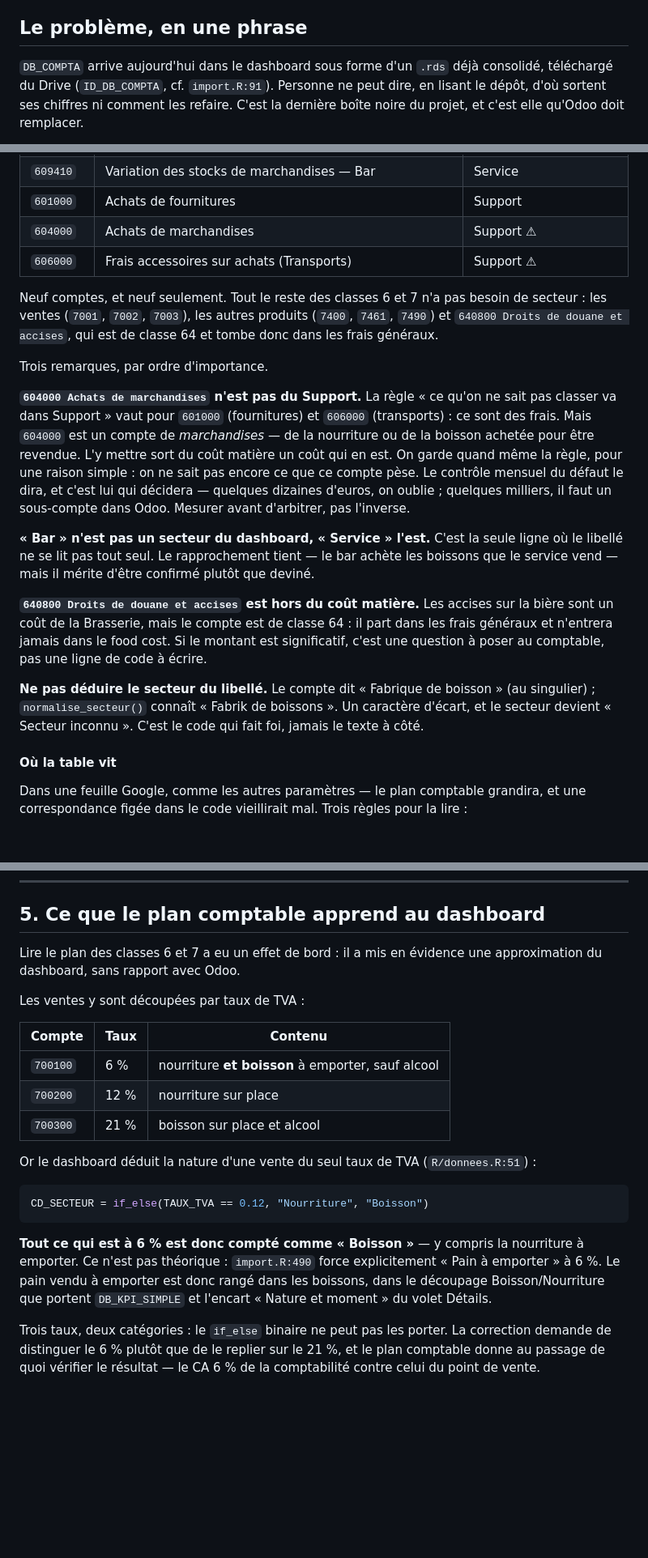
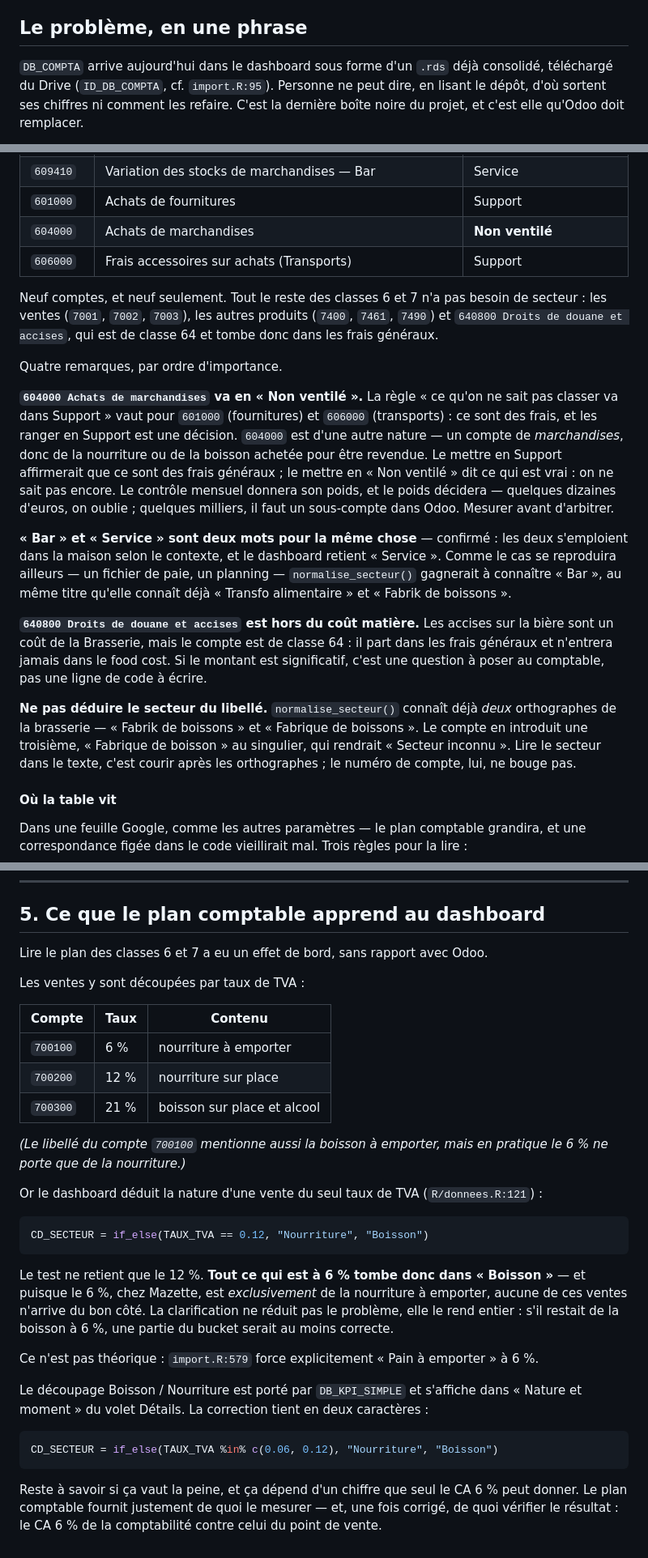
Before and after one commit to tdelc/Mazette-Public, a Markdown page: docs/odoo.md, 3 parts joined by grey strips. Shown at 81% size. Rendered like a GitHub page; blank space fills up the shorter version.

Commit message:
Merge sql, et les arbitrages de Thomas sur la table des secteurs
La branche devient une branche de dev : sql y est mergé, sans conflit. Le
document s'en trouve d'aplomb — R/sources_travail.R et R/analyse.R existent
enfin ici, et la refonte de Détails avec. Les six références de ligne que le
merge a décalées sont corrigées, chacune vérifiée.

604000 Achats de marchandises passe en « Non ventilé » plutôt qu'en Support.
Support est une décision, « Non ventilé » est un aveu : tant qu'on ignore ce
que ce compte de marchandises pèse, c'est l'aveu qui est exact. Le contrôle
mensuel donnera le poids, et le poids décidera.

Bar et Service sont confirmés équivalents — deux mots pour la même chose selon
le contexte. D'où une suggestion : normalise_secteur() gagnerait à connaître
« Bar », comme elle connaît déjà deux orthographes de la brasserie. Le compte
comptable en introduit d'ailleurs une troisième, au singulier, qui rendrait
« Secteur inconnu » — raison de plus pour lire le numéro et jamais le libellé.

Le 6 % est rectifié : il ne porte que de la nourriture à emporter. Mais cette
précision ne lève pas le biais du if_else binaire de CD_SECTEUR, elle l'étend —
s'il restait de la boisson à 6 %, une partie du bucket serait au moins juste.
Là, aucune de ces ventes n'arrive du bon côté. Reste à mesurer ce que le 6 %
pèse avant de décider si la correction en vaut la peine.

Co-Authored-By: Claude Opus 5 <noreply@anthropic.com>
Claude-Session: https://claude.ai/code/session_018yqSrUpQZK18htCbhPxojN

````diff
--- a/docs/odoo.md
+++ b/docs/odoo.md
@@ -6,7 +6,7 @@
 ## Le problème, en une phrase
 
 `DB_COMPTA` arrive aujourd'hui dans le dashboard sous forme d'un `.rds` déjà
-consolidé, téléchargé du Drive (`ID_DB_COMPTA`, cf. `import.R:91`). Personne ne
+consolidé, téléchargé du Drive (`ID_DB_COMPTA`, cf. `import.R:95`). Personne ne
 peut dire, en lisant le dépôt, d'où sortent ses chiffres ni comment les refaire.
 C'est la dernière boîte noire du projet, et c'est elle qu'Odoo doit remplacer.
 
@@ -212,30 +212,31 @@ bar — et l'achat va toujours avec sa variation de stock.
 | `604100` | Achats de marchandises — Bar                                         | Service                    |
 | `609410` | Variation des stocks de marchandises — Bar                           | Service                    |
 | `601000` | Achats de fournitures                                                | Support                    |
-| `604000` | Achats de marchandises                                               | Support ⚠                  |
-| `606000` | Frais accessoires sur achats (Transports)                            | Support ⚠                  |
+| `604000` | Achats de marchandises                                               | **Non ventilé**            |
+| `606000` | Frais accessoires sur achats (Transports)                            | Support                    |
 
 Neuf comptes, et neuf seulement. Tout le reste des classes 6 et 7 n'a pas besoin
 de secteur : les ventes (`7001`, `7002`, `7003`), les autres produits (`7400`,
 `7461`, `7490`) et `640800 Droits de douane et accises`, qui est de classe 64
 et tombe donc dans les frais généraux.
 
-Trois remarques, par ordre d'importance.
+Quatre remarques, par ordre d'importance.
 
-**`604000 Achats de marchandises` n'est pas du Support.** La règle « ce qu'on ne
-sait pas classer va dans Support » vaut pour `601000` (fournitures) et `606000`
-(transports) : ce sont des frais. Mais `604000` est un compte de
-*marchandises* — de la nourriture ou de la boisson achetée pour être revendue.
-L'y mettre sort du coût matière un coût qui en est. On garde quand même la règle,
-pour une raison simple : on ne sait pas encore ce que ce compte pèse. Le contrôle
-mensuel du défaut le dira, et c'est lui qui décidera — quelques dizaines d'euros,
-on oublie ; quelques milliers, il faut un sous-compte dans Odoo. Mesurer avant
-d'arbitrer, pas l'inverse.
+**`604000 Achats de marchandises` va en « Non ventilé ».** La règle « ce qu'on
+ne sait pas classer va dans Support » vaut pour `601000` (fournitures) et
+`606000` (transports) : ce sont des frais, et les ranger en Support est une
+décision. `604000` est d'une autre nature — un compte de *marchandises*, donc de
+la nourriture ou de la boisson achetée pour être revendue. Le mettre en Support
+affirmerait que ce sont des frais généraux ; le mettre en « Non ventilé » dit ce
+qui est vrai : on ne sait pas encore. Le contrôle mensuel donnera son poids, et
+le poids décidera — quelques dizaines d'euros, on oublie ; quelques milliers, il
+faut un sous-compte dans Odoo. Mesurer avant d'arbitrer.
 
-**« Bar » n'est pas un secteur du dashboard, « Service » l'est.** C'est la seule
-ligne où le libellé ne se lit pas tout seul. Le rapprochement tient — le bar
-achète les boissons que le service vend — mais il mérite d'être confirmé plutôt
-que deviné.
+**« Bar » et « Service » sont deux mots pour la même chose** — confirmé : les
+deux s'emploient dans la maison selon le contexte, et le dashboard retient
+« Service ». Comme le cas se reproduira ailleurs — un fichier de paie, un
+planning — `normalise_secteur()` gagnerait à connaître « Bar », au même titre
+qu'elle connaît déjà « Transfo alimentaire » et « Fabrik de boissons ».
 
 **`640800 Droits de douane et accises` est hors du coût matière.** Les accises
 sur la bière sont un coût de la Brasserie, mais le compte est de classe 64 :
@@ -243,10 +244,11 @@ il part dans les frais généraux et n'entrera jamais dans le food cost. Si le
 montant est significatif, c'est une question à poser au comptable, pas une ligne
 de code à écrire.
 
-**Ne pas déduire le secteur du libellé.** Le compte dit « Fabrique de boisson »
-(au singulier) ; `normalise_secteur()` connaît « Fabrik de boissons ». Un
-caractère d'écart, et le secteur devient « Secteur inconnu ». C'est le code qui
-fait foi, jamais le texte à côté.
+**Ne pas déduire le secteur du libellé.** `normalise_secteur()` connaît déjà
+*deux* orthographes de la brasserie — « Fabrik de boissons » et « Fabrique de
+boissons ». Le compte en introduit une troisième, « Fabrique de boisson » au
+singulier, qui rendrait « Secteur inconnu ». Lire le secteur dans le texte, c'est
+courir après les orthographes ; le numéro de compte, lui, ne bouge pas.
 
 #### Où la table vit
 
@@ -447,31 +449,44 @@ donnent pas le même compte de résultat au centime près, on garde l'ancien.**
 
 ## 5. Ce que le plan comptable apprend au dashboard
 
-Lire le plan des classes 6 et 7 a eu un effet de bord : il a mis en évidence une
-approximation du dashboard, sans rapport avec Odoo.
+Lire le plan des classes 6 et 7 a eu un effet de bord, sans rapport avec Odoo.
 
 Les ventes y sont découpées par taux de TVA :
 
-| Compte   | Taux | Contenu                                        |
-|----------|------|------------------------------------------------|
-| `700100` | 6 %  | nourriture **et boisson** à emporter, sauf alcool |
-| `700200` | 12 % | nourriture sur place                            |
-| `700300` | 21 % | boisson sur place et alcool                     |
+| Compte   | Taux | Contenu                      |
+|----------|------|------------------------------|
+| `700100` | 6 %  | nourriture à emporter        |
+| `700200` | 12 % | nourriture sur place         |
+| `700300` | 21 % | boisson sur place et alcool  |
+
+*(Le libellé du compte `700100` mentionne aussi la boisson à emporter, mais en
+pratique le 6 % ne porte que de la nourriture.)*
 
 Or le dashboard déduit la nature d'une vente du seul taux de TVA
-(`R/donnees.R:51`) :
+(`R/donnees.R:121`) :
 
 ```r
 CD_SECTEUR = if_else(TAUX_TVA == 0.12, "Nourriture", "Boisson")
 ```
 
-**Tout ce qui est à 6 % est donc compté comme « Boisson »** — y compris la
-nourriture à emporter. Ce n'est pas théorique : `import.R:490` force
-explicitement « Pain à emporter » à 6 %. Le pain vendu à emporter est donc
-rangé dans les boissons, dans le découpage Boisson/Nourriture que portent
-`DB_KPI_SIMPLE` et l'encart « Nature et moment » du volet Détails.
+Le test ne retient que le 12 %. **Tout ce qui est à 6 % tombe donc dans
+« Boisson »** — et puisque le 6 %, chez Mazette, est *exclusivement* de la
+nourriture à emporter, aucune de ces ventes n'arrive du bon côté. La
+clarification ne réduit pas le problème, elle le rend entier : s'il restait de
+la boisson à 6 %, une partie du bucket serait au moins correcte.
 
-Trois taux, deux catégories : le `if_else` binaire ne peut pas les porter. La
-correction demande de distinguer le 6 % plutôt que de le replier sur le 21 %, et
-le plan comptable donne au passage de quoi vérifier le résultat — le CA 6 % de
-la comptabilité contre celui du point de vente.
+Ce n'est pas théorique : `import.R:579` force explicitement « Pain à emporter »
+à 6 %.
+
+Le découpage Boisson / Nourriture est porté par `DB_KPI_SIMPLE` et s'affiche
+dans « Nature et moment » du volet Détails. La correction tient en deux
+caractères :
+
+```r
+CD_SECTEUR = if_else(TAUX_TVA %in% c(0.06, 0.12), "Nourriture", "Boisson")
+```
+
+Reste à savoir si ça vaut la peine, et ça dépend d'un chiffre que seul le CA 6 %
+peut donner. Le plan comptable fournit justement de quoi le mesurer — et, une
+fois corrigé, de quoi vérifier le résultat : le CA 6 % de la comptabilité contre
+celui du point de vente.
````
Also changed, not shown: other parts of docs/odoo.md (+3 -3 lines).
